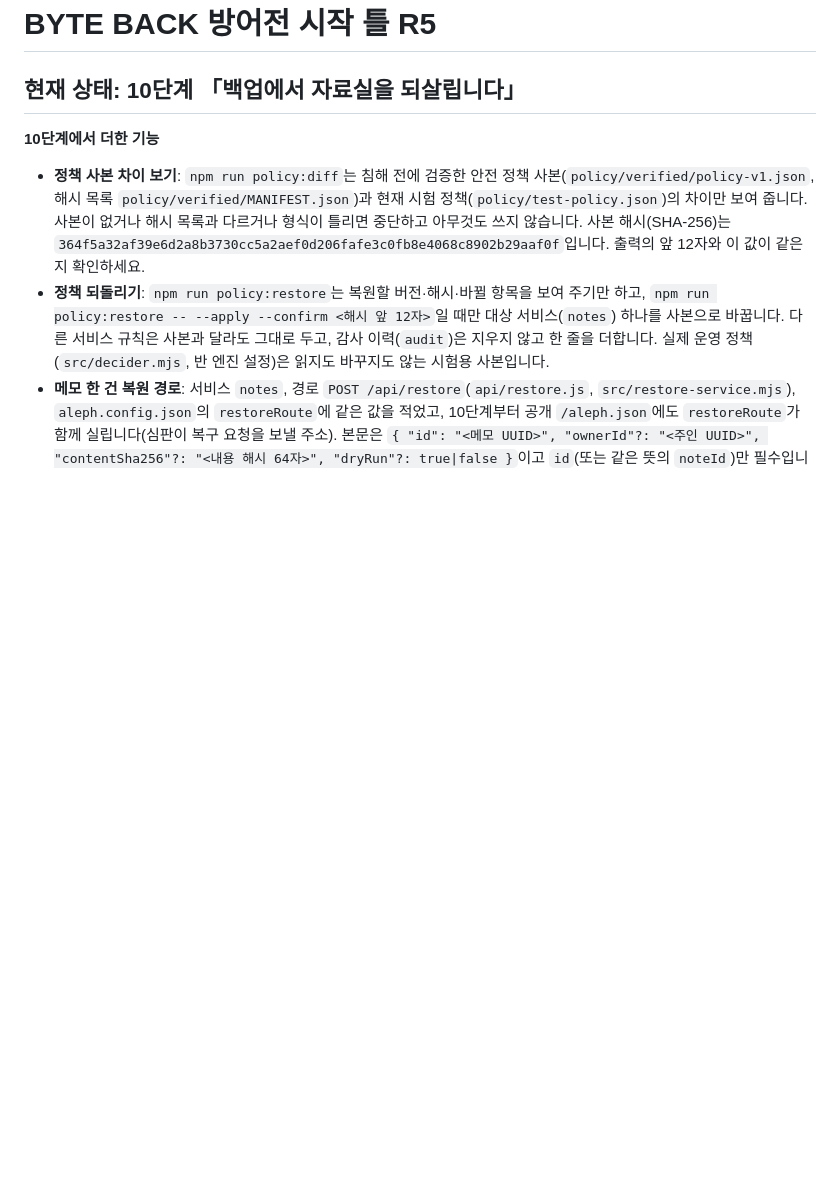
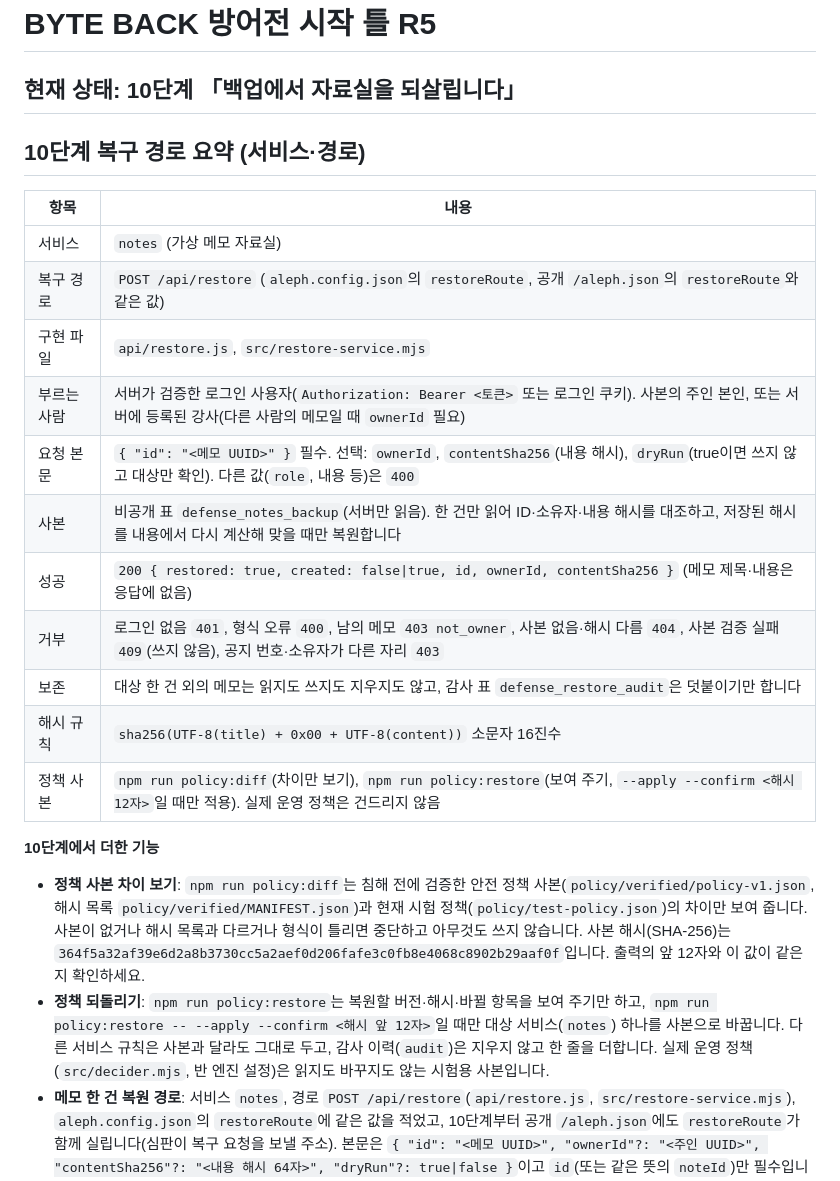
Before and after one commit to minsanghwang/choi-bujang-secret-vault, a Markdown page: README.md, the part around the change. Rendered like a GitHub page; blank space fills up the shorter version.

Commit message:
10단계: README 맨 위에 복구 경로 요약 추가
Co-Authored-By: Claude Sonnet 5.5 <noreply@anthropic.com>
Claude-Session: https://claude.ai/code/session_012fXtcB7NiADphsi7fUogEK

```diff
--- a/README.md
+++ b/README.md
@@ -1,6 +1,22 @@
 # BYTE BACK 방어전 시작 틀 R5
 
 ## 현재 상태: 10단계 「백업에서 자료실을 되살립니다」
+
+## 10단계 복구 경로 요약 (서비스·경로)
+
+| 항목 | 내용 |
+|---|---|
+| 서비스 | `notes` (가상 메모 자료실) |
+| 복구 경로 | `POST /api/restore` (`aleph.config.json`의 `restoreRoute`, 공개 `/aleph.json`의 `restoreRoute`와 같은 값) |
+| 구현 파일 | `api/restore.js`, `src/restore-service.mjs` |
+| 부르는 사람 | 서버가 검증한 로그인 사용자(`Authorization: Bearer <토큰>` 또는 로그인 쿠키). 사본의 주인 본인, 또는 서버에 등록된 강사(다른 사람의 메모일 때 `ownerId` 필요) |
+| 요청 본문 | `{ "id": "<메모 UUID>" }` 필수. 선택: `ownerId`, `contentSha256`(내용 해시), `dryRun`(true이면 쓰지 않고 대상만 확인). 다른 값(`role`, 내용 등)은 `400` |
+| 사본 | 비공개 표 `defense_notes_backup`(서버만 읽음). 한 건만 읽어 ID·소유자·내용 해시를 대조하고, 저장된 해시를 내용에서 다시 계산해 맞을 때만 복원합니다 |
+| 성공 | `200 { restored: true, created: false\|true, id, ownerId, contentSha256 }` (메모 제목·내용은 응답에 없음) |
+| 거부 | 로그인 없음 `401`, 형식 오류 `400`, 남의 메모 `403 not_owner`, 사본 없음·해시 다름 `404`, 사본 검증 실패 `409`(쓰지 않음), 공지 번호·소유자가 다른 자리 `403` |
+| 보존 | 대상 한 건 외의 메모는 읽지도 쓰지도 지우지도 않고, 감사 표 `defense_restore_audit`은 덧붙이기만 합니다 |
+| 해시 규칙 | `sha256(UTF-8(title) + 0x00 + UTF-8(content))` 소문자 16진수 |
+| 정책 사본 | `npm run policy:diff`(차이만 보기), `npm run policy:restore`(보여 주기, `--apply --confirm <해시 12자>`일 때만 적용). 실제 운영 정책은 건드리지 않음 |
 
 **10단계에서 더한 기능**
 
```
